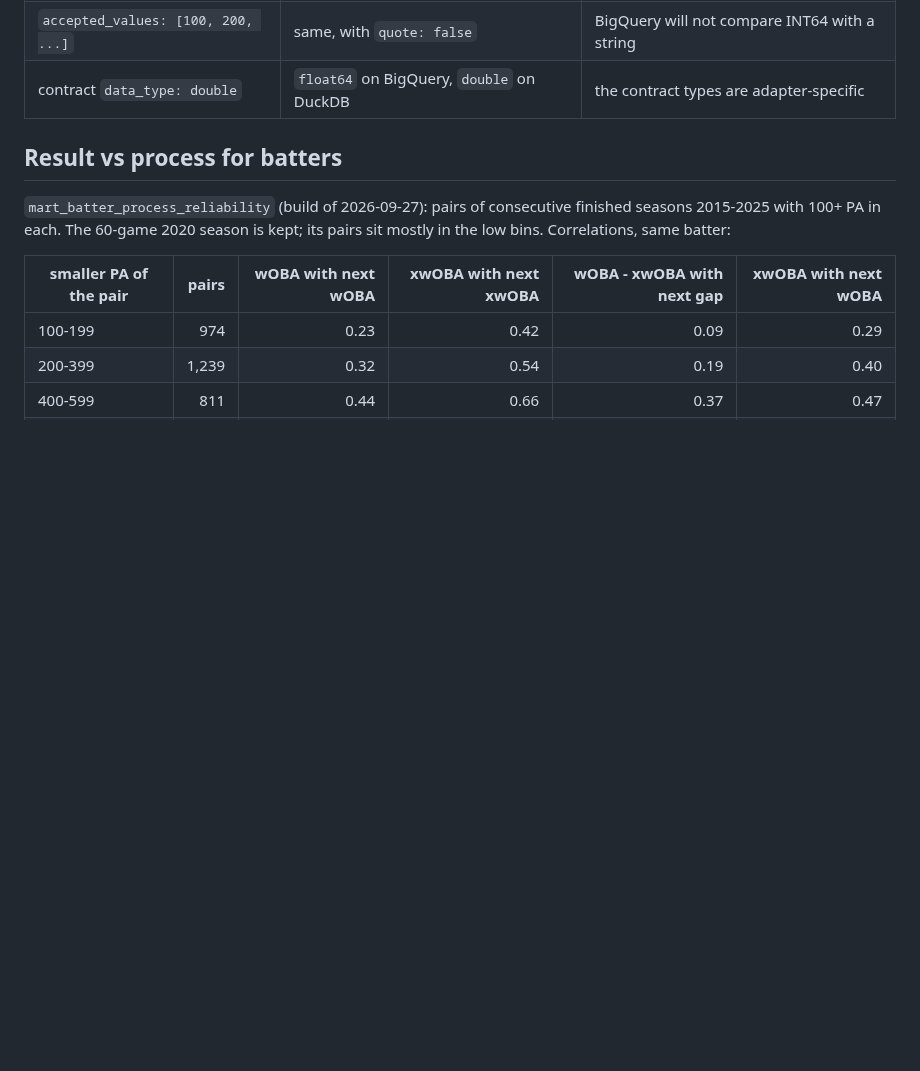
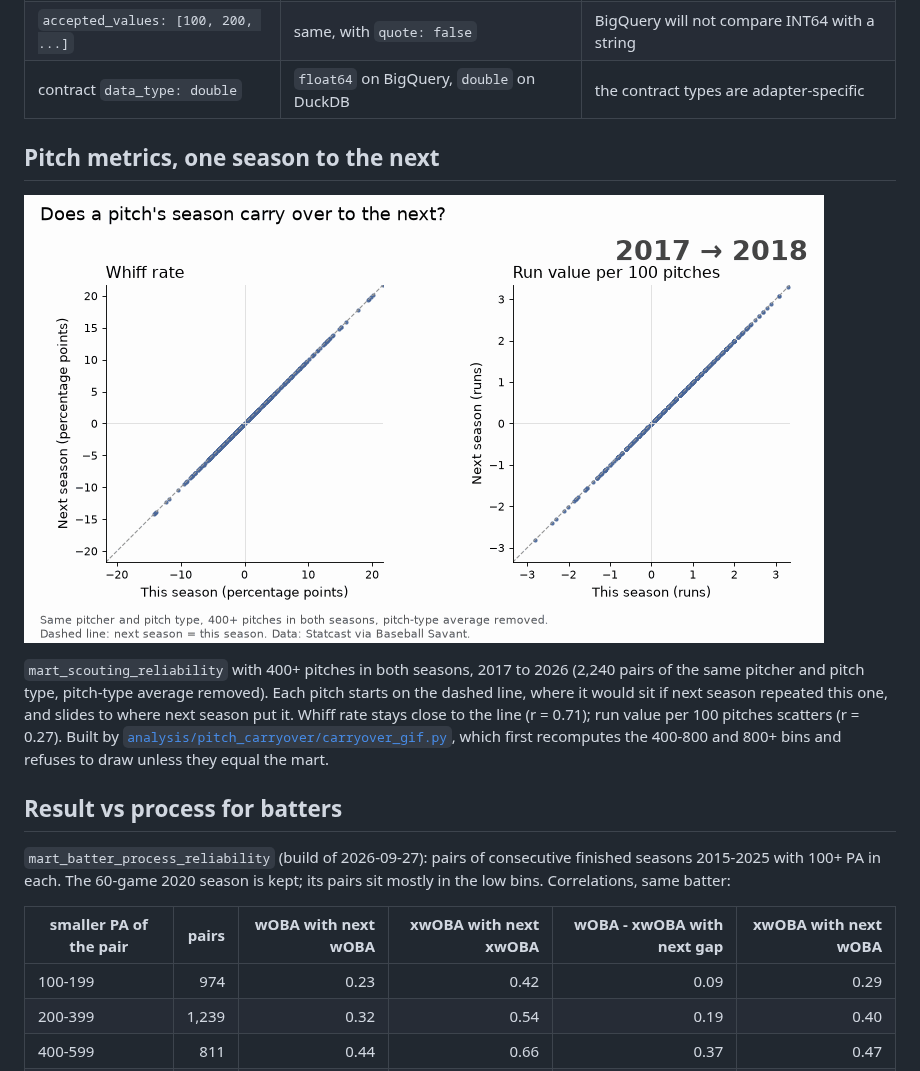
Before and after one commit to yasumorishima/mlb-data-pipeline, a Markdown page: dbt/README.md, the part around the change. Rendered like a GitHub page; pictures changed too: docs/images/pitch_carryover_yoy_en.gif (added); blank space fills up the shorter version.

```diff
--- a/dbt/README.md
+++ b/dbt/README.md
@@ -95,6 +95,19 @@ What had to change so one set of SQL runs on both engines:
 | bare `sprint_speed` from table `sprint_speed` | `s.sprint_speed` | BigQuery resolves the bare name to the table (a STRUCT of the row) |
 | `accepted_values: [100, 200, ...]` | same, with `quote: false` | BigQuery will not compare INT64 with a string |
 | contract `data_type: double` | `float64` on BigQuery, `double` on DuckDB | the contract types are adapter-specific |
+
+## Pitch metrics, one season to the next
+
+![Whiff rate carries over to next season; run value mostly does not](../docs/images/pitch_carryover_yoy_en.gif)
+
+`mart_scouting_reliability` with 400+ pitches in both seasons, 2017 to 2026
+(2,240 pairs of the same pitcher and pitch type, pitch-type average removed).
+Each pitch starts on the dashed line, where it would sit if next season
+repeated this one, and slides to where next season put it. Whiff rate stays
+close to the line (r = 0.71); run value per 100 pitches scatters (r = 0.27).
+Built by [`analysis/pitch_carryover/carryover_gif.py`](../analysis/pitch_carryover/carryover_gif.py),
+which first recomputes the 400-800 and 800+ bins and refuses to draw unless
+they equal the mart.
 
 ## Result vs process for batters
 
```
Also changed, not shown: 1 other file.
